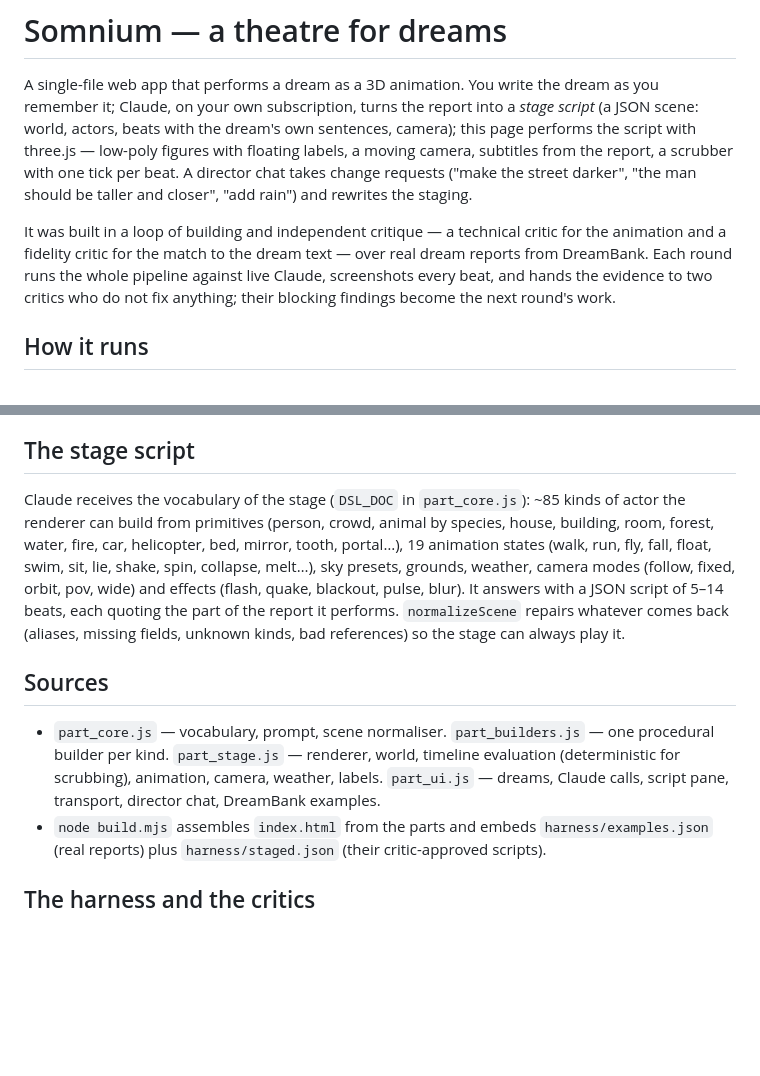
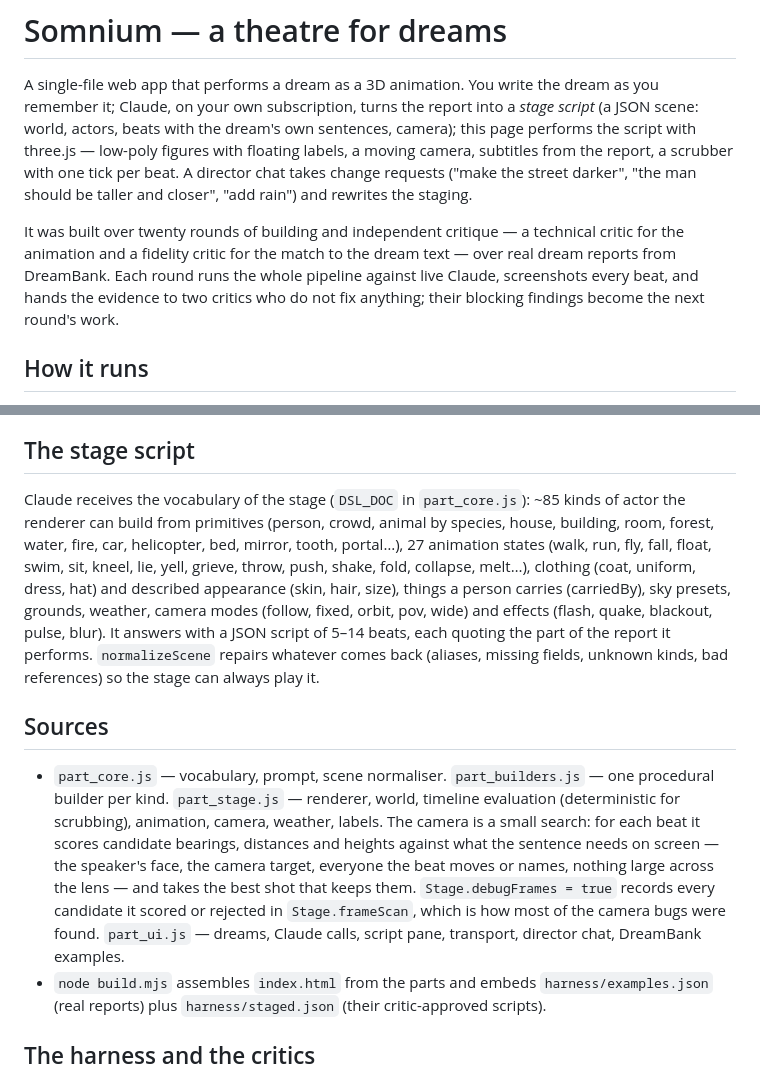
Before and after one commit to darionalis-gif/cg-jung, a Markdown page: somnium/README.md, 2 parts joined by grey strips. Drawn GitHub-style; blank space fills up the shorter version.

Commit message:
README: current vocabulary and how the camera picks a shot
Co-Authored-By: Claude Opus 5 <noreply@anthropic.com>
Claude-Session: https://claude.ai/code/session_01SzveQStcdAQ892ZgwApovk

```diff
--- a/somnium/README.md
+++ b/somnium/README.md
@@ -2,7 +2,7 @@
 
 A single-file web app that performs a dream as a 3D animation. You write the dream as you remember it; Claude, on your own subscription, turns the report into a *stage script* (a JSON scene: world, actors, beats with the dream's own sentences, camera); this page performs the script with three.js — low-poly figures with floating labels, a moving camera, subtitles from the report, a scrubber with one tick per beat. A director chat takes change requests ("make the street darker", "the man should be taller and closer", "add rain") and rewrites the staging.
 
-It was built in a loop of building and independent critique — a technical critic for the animation and a fidelity critic for the match to the dream text — over real dream reports from DreamBank. Each round runs the whole pipeline against live Claude, screenshots every beat, and hands the evidence to two critics who do not fix anything; their blocking findings become the next round's work.
+It was built over twenty rounds of building and independent critique — a technical critic for the animation and a fidelity critic for the match to the dream text — over real dream reports from DreamBank. Each round runs the whole pipeline against live Claude, screenshots every beat, and hands the evidence to two critics who do not fix anything; their blocking findings become the next round's work.
 
 ## How it runs
 
@@ -16,11 +16,11 @@ The published page is at https://claude.ai/code/artifact/c07ffd71-83a0-4c71-8203
 
 ## The stage script
 
-Claude receives the vocabulary of the stage (`DSL_DOC` in `part_core.js`): ~85 kinds of actor the renderer can build from primitives (person, crowd, animal by species, house, building, room, forest, water, fire, car, helicopter, bed, mirror, tooth, portal…), 19 animation states (walk, run, fly, fall, float, swim, sit, lie, shake, spin, collapse, melt…), sky presets, grounds, weather, camera modes (follow, fixed, orbit, pov, wide) and effects (flash, quake, blackout, pulse, blur). It answers with a JSON script of 5–14 beats, each quoting the part of the report it performs. `normalizeScene` repairs whatever comes back (aliases, missing fields, unknown kinds, bad references) so the stage can always play it.
+Claude receives the vocabulary of the stage (`DSL_DOC` in `part_core.js`): ~85 kinds of actor the renderer can build from primitives (person, crowd, animal by species, house, building, room, forest, water, fire, car, helicopter, bed, mirror, tooth, portal…), 27 animation states (walk, run, fly, fall, float, swim, sit, kneel, lie, yell, grieve, throw, push, shake, fold, collapse, melt…), clothing (coat, uniform, dress, hat) and described appearance (skin, hair, size), things a person carries (carriedBy), sky presets, grounds, weather, camera modes (follow, fixed, orbit, pov, wide) and effects (flash, quake, blackout, pulse, blur). It answers with a JSON script of 5–14 beats, each quoting the part of the report it performs. `normalizeScene` repairs whatever comes back (aliases, missing fields, unknown kinds, bad references) so the stage can always play it.
 
 ## Sources
 
-- `part_core.js` — vocabulary, prompt, scene normaliser. `part_builders.js` — one procedural builder per kind. `part_stage.js` — renderer, world, timeline evaluation (deterministic for scrubbing), animation, camera, weather, labels. `part_ui.js` — dreams, Claude calls, script pane, transport, director chat, DreamBank examples.
+- `part_core.js` — vocabulary, prompt, scene normaliser. `part_builders.js` — one procedural builder per kind. `part_stage.js` — renderer, world, timeline evaluation (deterministic for scrubbing), animation, camera, weather, labels. The camera is a small search: for each beat it scores candidate bearings, distances and heights against what the sentence needs on screen — the speaker's face, the camera target, everyone the beat moves or names, nothing large across the lens — and takes the best shot that keeps them. `Stage.debugFrames = true` records every candidate it scored or rejected in `Stage.frameScan`, which is how most of the camera bugs were found. `part_ui.js` — dreams, Claude calls, script pane, transport, director chat, DreamBank examples.
 - `node build.mjs` assembles `index.html` from the parts and embeds `harness/examples.json` (real reports) plus `harness/staged.json` (their critic-approved scripts).
 
 ## The harness and the critics
```
